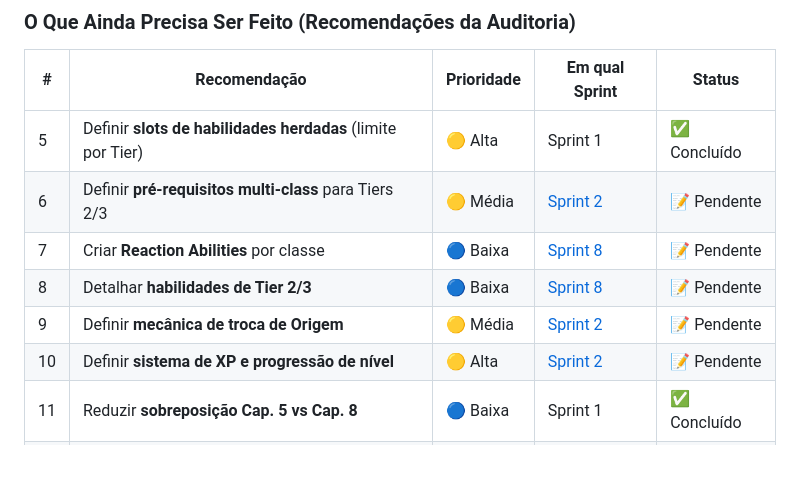
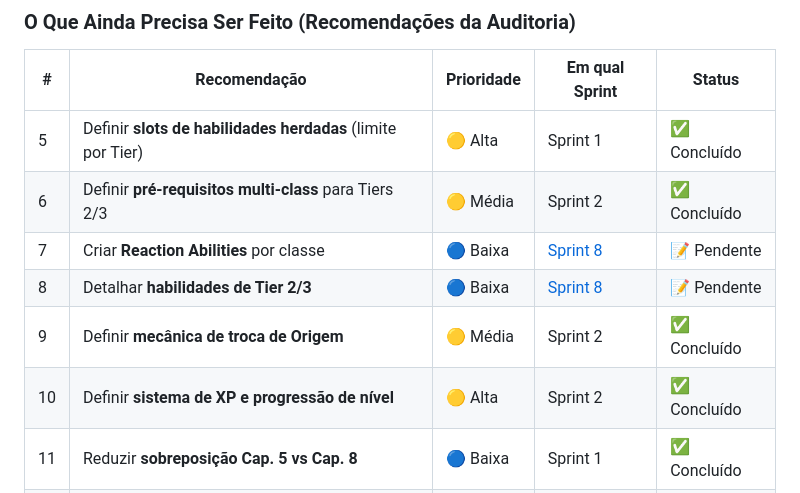
Before and after one commit to sidinei-silva/eras-do-brasil-gdd, a Markdown page: docs/GUIA_RETOMADA.md, the part around the change. Rendered like a GitHub page; blank space fills up the shorter version.

Commit message:
fix: Correct status inconsistencies in documentation
Co-authored-by: sidinei-silva <20242151+sidinei-silva@users.noreply.github.com>

```diff
--- a/docs/GUIA_RETOMADA.md
+++ b/docs/GUIA_RETOMADA.md
@@ -38,11 +38,11 @@ Estas correções **já foram aplicadas** e estão no código:
 | # | Recomendação | Prioridade | Em qual Sprint | Status |
 |---|-------------|------------|---------------|--------|
 | 5 | Definir **slots de habilidades herdadas** (limite por Tier) | 🟡 Alta | Sprint 1 | ✅ Concluído |
-| 6 | Definir **pré-requisitos multi-class** para Tiers 2/3 | 🟡 Média | [Sprint 2](#-sprint-2--sistema-de-progressão-xp-e-nível) | 📝 Pendente |
+| 6 | Definir **pré-requisitos multi-class** para Tiers 2/3 | 🟡 Média | Sprint 2 | ✅ Concluído |
 | 7 | Criar **Reaction Abilities** por classe | 🔵 Baixa | [Sprint 8](#-sprint-8--tier-2-das-classes-ato-2) | 📝 Pendente |
 | 8 | Detalhar **habilidades de Tier 2/3** | 🔵 Baixa | [Sprint 8](#-sprint-8--tier-2-das-classes-ato-2) | 📝 Pendente |
-| 9 | Definir **mecânica de troca de Origem** | 🟡 Média | [Sprint 2](#-sprint-2--sistema-de-progressão-xp-e-nível) | 📝 Pendente |
-| 10 | Definir **sistema de XP e progressão de nível** | 🟡 Alta | [Sprint 2](#-sprint-2--sistema-de-progressão-xp-e-nível) | 📝 Pendente |
+| 9 | Definir **mecânica de troca de Origem** | 🟡 Média | Sprint 2 | ✅ Concluído |
+| 10 | Definir **sistema de XP e progressão de nível** | 🟡 Alta | Sprint 2 | ✅ Concluído |
 | 11 | Reduzir **sobreposição Cap. 5 vs Cap. 8** | 🔵 Baixa | Sprint 1 | ✅ Concluído |
 | 12 | Harmonizar **fórmula de Defesa Base** | 🔵 Baixa | Sprint 1 | ✅ Concluído |
 
```
Also changed, not shown: ROADMAP.md (+1 -1 lines).
